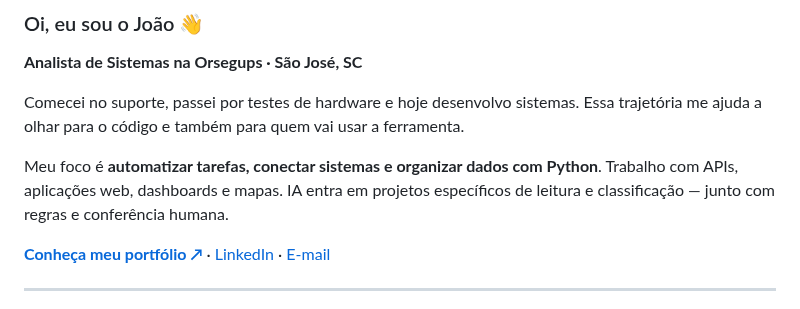
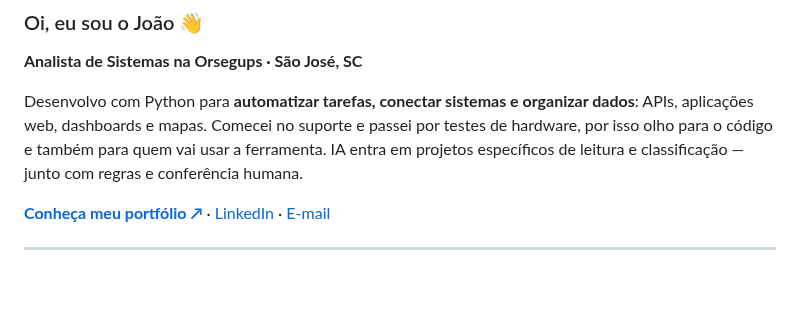
Before and after one commit to JvFaraco/Jvfaraco, a Markdown page: README.md, the part around one of its changes. Rendered like a GitHub page; blank space fills up the shorter version.

```diff
--- a/README.md
+++ b/README.md
@@ -6,9 +9,7 @@
 
 **Analista de Sistemas na Orsegups · São José, SC**
 
-Comecei no suporte, passei por testes de hardware e hoje desenvolvo sistemas. Essa trajetória me ajuda a olhar para o código e também para quem vai usar a ferramenta.
-
-Meu foco é **automatizar tarefas, conectar sistemas e organizar dados com Python**. Trabalho com APIs, aplicações web, dashboards e mapas. IA entra em projetos específicos de leitura e classificação — junto com regras e conferência humana.
+Desenvolvo com Python para **automatizar tarefas, conectar sistemas e organizar dados**: APIs, aplicações web, dashboards e mapas. Comecei no suporte e passei por testes de hardware, por isso olho para o código e também para quem vai usar a ferramenta. IA entra em projetos específicos de leitura e classificação — junto com regras e conferência humana.
 
 [**Conheça meu portfólio ↗**](https://jvfaraco.github.io/jvfaraco-portifolio/) · [LinkedIn](https://www.linkedin.com/in/jo%C3%A3o-victor-faraco-01066423a/) · [E-mail](mailto:joaovictorfaraco@gmail.com)
 
```
Also changed, not shown: other parts of README.md (+4 -1 lines), tools/README.md (+1 -1 lines), assets/profile-banner.gif, assets/profile-banner.png, 5 other files.
